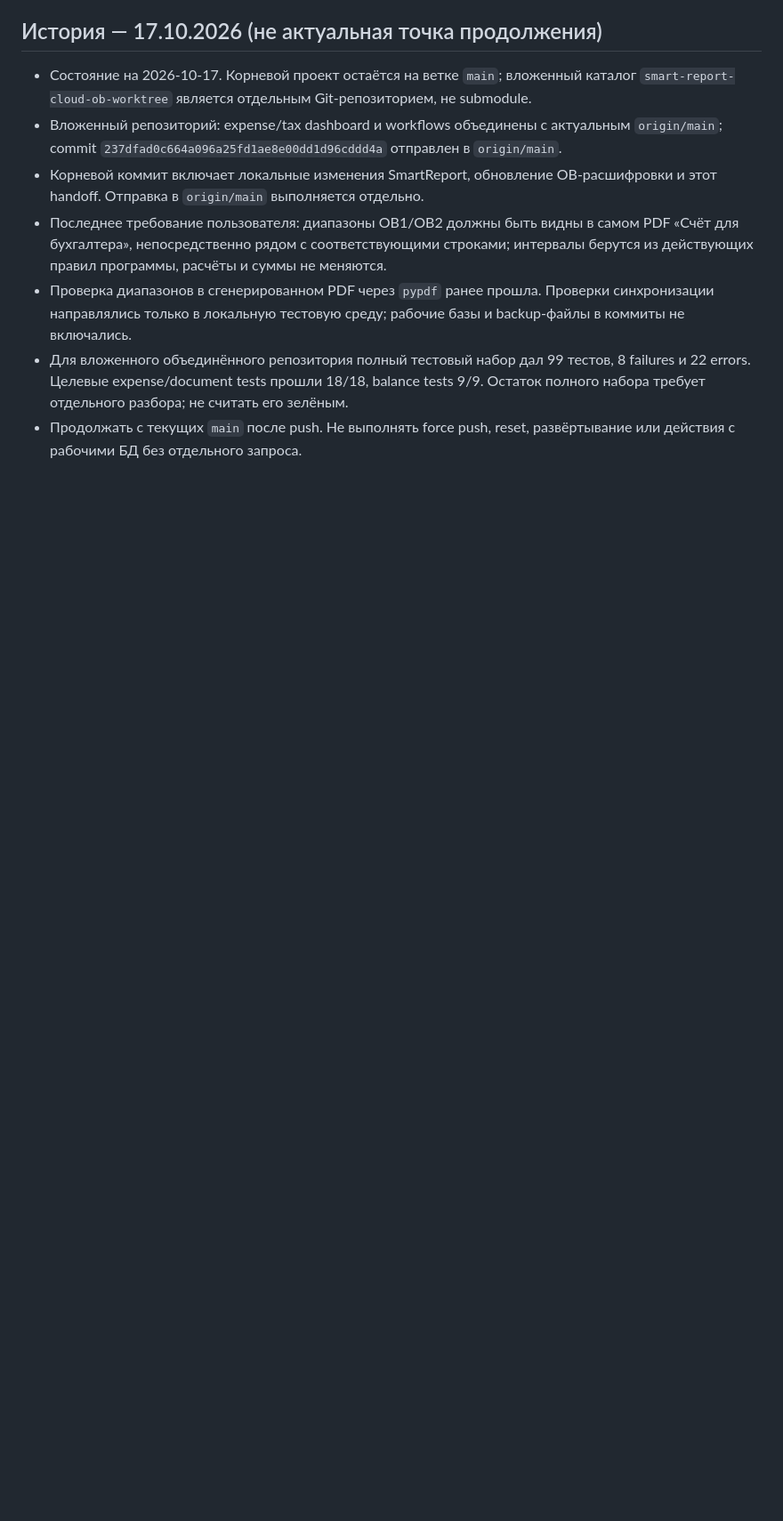
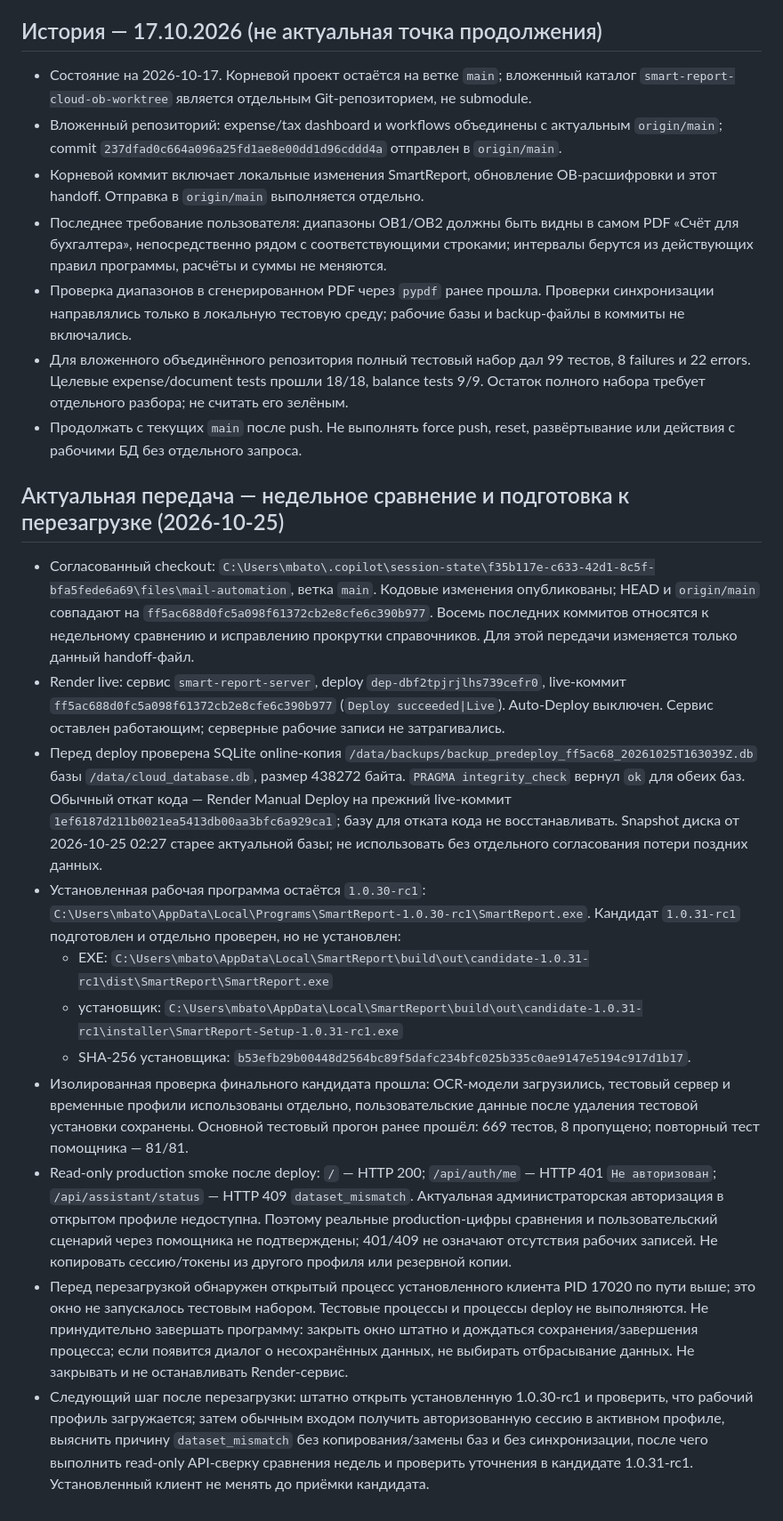
Before and after one commit to mbaton1981/smart-report-cloud, a Markdown page: SESSION_HANDOFF.md, the part around the change. Shown at 89% size. Drawn GitHub-style; blank space fills up the shorter version.

Commit message:
docs: save weekly comparison handoff
Co-authored-by: Copilot <223556219+Copilot@users.noreply.github.com>

```diff
--- a/SESSION_HANDOFF.md
+++ b/SESSION_HANDOFF.md
@@ -1387,3 +1387,17 @@
 - Проверка диапазонов в сгенерированном PDF через `pypdf` ранее прошла. Проверки синхронизации направлялись только в локальную тестовую среду; рабочие базы и backup-файлы в коммиты не включались.
 - Для вложенного объединённого репозитория полный тестовый набор дал 99 тестов, 8 failures и 22 errors. Целевые expense/document tests прошли 18/18, balance tests 9/9. Остаток полного набора требует отдельного разбора; не считать его зелёным.
 - Продолжать с текущих `main` после push. Не выполнять force push, reset, развёртывание или действия с рабочими БД без отдельного запроса.
+
+## Актуальная передача — недельное сравнение и подготовка к перезагрузке (2026-10-25)
+
+- Согласованный checkout: `C:\Users\mbato\.copilot\session-state\f35b117e-c633-42d1-8c5f-bfa5fede6a69\files\mail-automation`, ветка `main`. Кодовые изменения опубликованы; HEAD и `origin/main` совпадают на `ff5ac688d0fc5a098f61372cb2e8cfe6c390b977`. Восемь последних коммитов относятся к недельному сравнению и исправлению прокрутки справочников. Для этой передачи изменяется только данный handoff-файл.
+- Render live: сервис `smart-report-server`, deploy `dep-dbf2tpjrjlhs739cefr0`, live-коммит `ff5ac688d0fc5a098f61372cb2e8cfe6c390b977` (`Deploy succeeded|Live`). Auto-Deploy выключен. Сервис оставлен работающим; серверные рабочие записи не затрагивались.
+- Перед deploy проверена SQLite online-копия `/data/backups/backup_predeploy_ff5ac68_20261025T163039Z.db` базы `/data/cloud_database.db`, размер 438272 байта. `PRAGMA integrity_check` вернул `ok` для обеих баз. Обычный откат кода — Render Manual Deploy на прежний live-коммит `1ef6187d211b0021ea5413db00aa3bfc6a929ca1`; базу для отката кода не восстанавливать. Snapshot диска от 2026-10-25 02:27 старее актуальной базы; не использовать без отдельного согласования потери поздних данных.
+- Установленная рабочая программа остаётся `1.0.30-rc1`: `C:\Users\mbato\AppData\Local\Programs\SmartReport-1.0.30-rc1\SmartReport.exe`. Кандидат `1.0.31-rc1` подготовлен и отдельно проверен, но не установлен:
+  - EXE: `C:\Users\mbato\AppData\Local\SmartReport\build\out\candidate-1.0.31-rc1\dist\SmartReport\SmartReport.exe`
+  - установщик: `C:\Users\mbato\AppData\Local\SmartReport\build\out\candidate-1.0.31-rc1\installer\SmartReport-Setup-1.0.31-rc1.exe`
+  - SHA-256 установщика: `b53efb29b00448d2564bc89f5dafc234bfc025b335c0ae9147e5194c917d1b17`.
+- Изолированная проверка финального кандидата прошла: OCR-модели загрузились, тестовый сервер и временные профили использованы отдельно, пользовательские данные после удаления тестовой установки сохранены. Основной тестовый прогон ранее прошёл: 669 тестов, 8 пропущено; повторный тест помощника — 81/81.
+- Read-only production smoke после deploy: `/` — HTTP 200; `/api/auth/me` — HTTP 401 `Не авторизован`; `/api/assistant/status` — HTTP 409 `dataset_mismatch`. Актуальная администраторская авторизация в открытом профиле недоступна. Поэтому реальные production-цифры сравнения и пользовательский сценарий через помощника не подтверждены; 401/409 не означают отсутствия рабочих записей. Не копировать сессию/токены из другого профиля или резервной копии.
+- Перед перезагрузкой обнаружен открытый процесс установленного клиента PID 17020 по пути выше; это окно не запускалось тестовым набором. Тестовые процессы и процессы deploy не выполняются. Не принудительно завершать программу: закрыть окно штатно и дождаться сохранения/завершения процесса; если появится диалог о несохранённых данных, не выбирать отбрасывание данных. Не закрывать и не останавливать Render-сервис.
+- Следующий шаг после перезагрузки: штатно открыть установленную 1.0.30-rc1 и проверить, что рабочий профиль загружается; затем обычным входом получить авторизованную сессию в активном профиле, выяснить причину `dataset_mismatch` без копирования/замены баз и без синхронизации, после чего выполнить read-only API-сверку сравнения недель и проверить уточнения в кандидате 1.0.31-rc1. Установленный клиент не менять до приёмки кандидата.
```
